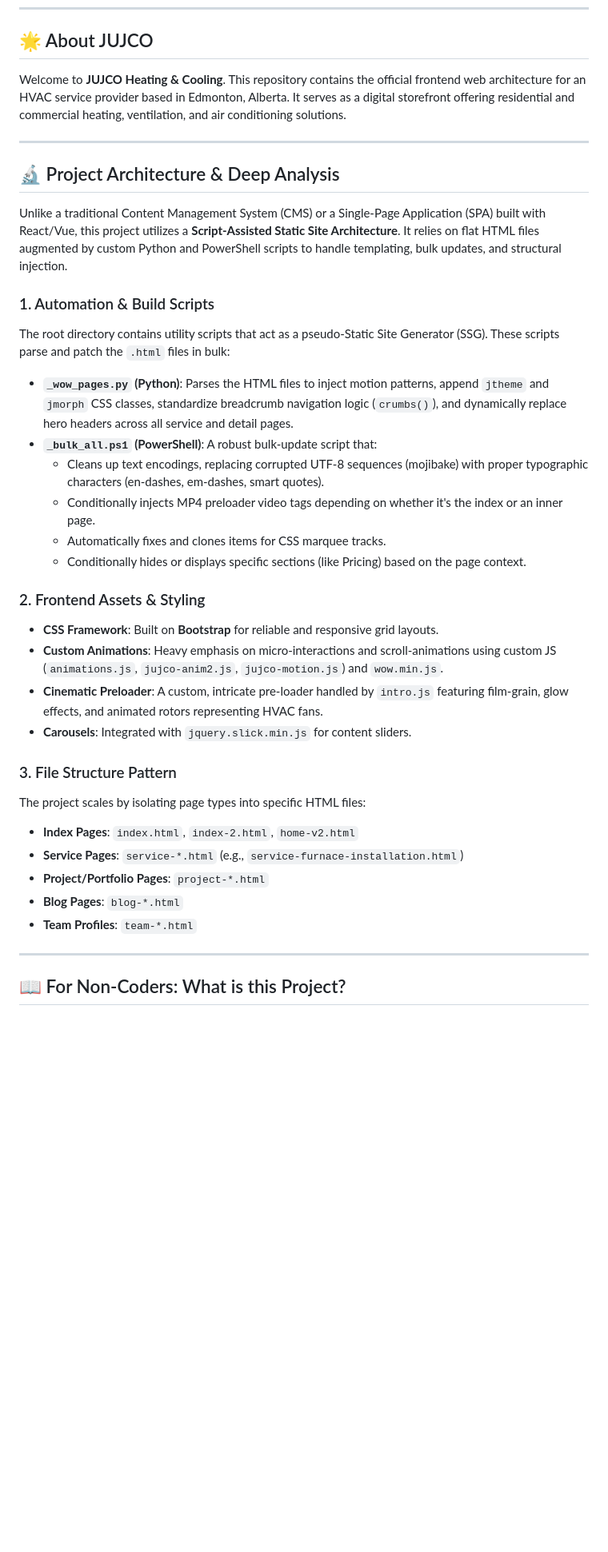
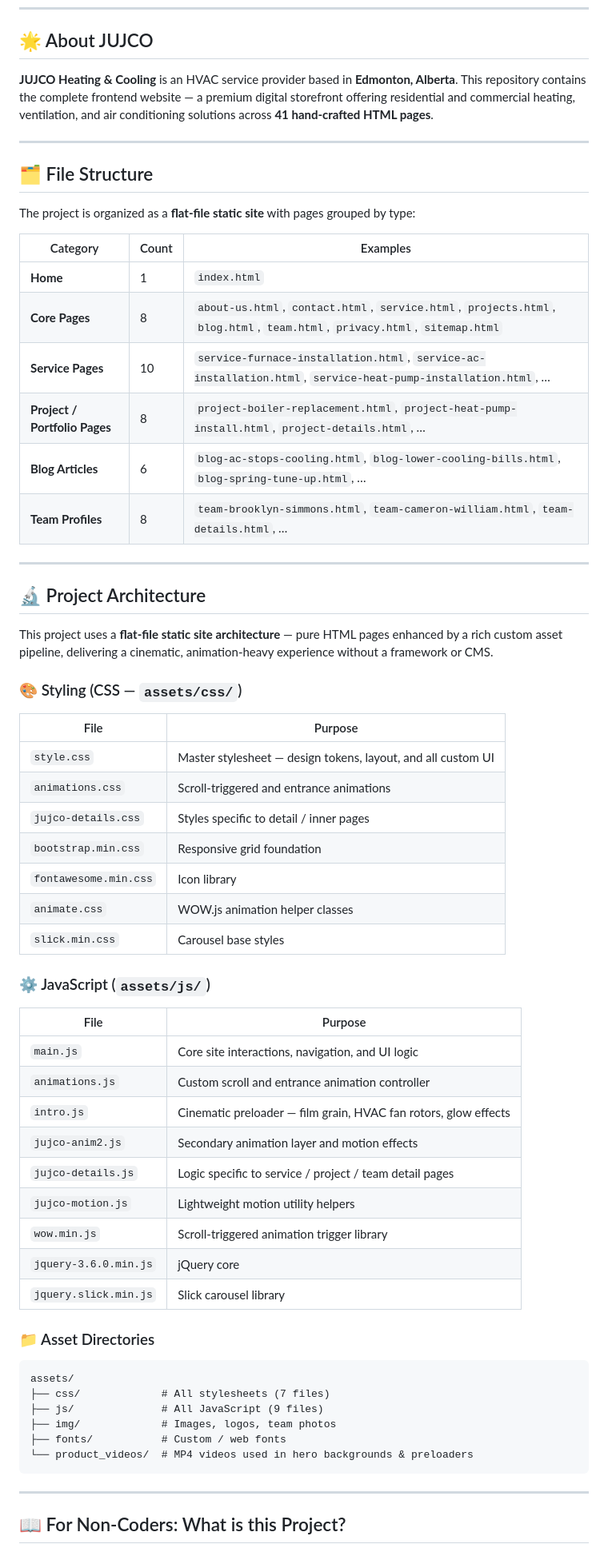
Before and after one commit to DigiBearCA/JUJCO-HVAC-website, a Markdown page: README.md, the part around one of its changes. Shown at 80% size. Rendered like a GitHub page; blank space fills up the shorter version.

Commit message:
docs: update README with project architecture, file structure, and technical details

````diff
--- a/README.md
+++ b/README.md
@@ -12,36 +14,65 @@
 
 ## 🌟 About JUJCO
 
-Welcome to **JUJCO Heating & Cooling**. This repository contains the official frontend web architecture for an HVAC service provider based in Edmonton, Alberta. It serves as a digital storefront offering residential and commercial heating, ventilation, and air conditioning solutions.
+**JUJCO Heating & Cooling** is an HVAC service provider based in **Edmonton, Alberta**. This repository contains the complete frontend website — a premium digital storefront offering residential and commercial heating, ventilation, and air conditioning solutions across **41 hand-crafted HTML pages**.
 
 ---
 
-## 🔬 Project Architecture & Deep Analysis
+## 🗂️ File Structure
 
-Unlike a traditional Content Management System (CMS) or a Single-Page Application (SPA) built with React/Vue, this project utilizes a **Script-Assisted Static Site Architecture**. It relies on flat HTML files augmented by custom Python and PowerShell scripts to handle templating, bulk updates, and structural injection.
+The project is organized as a **flat-file static site** with pages grouped by type:
 
-### 1. Automation & Build Scripts
-The root directory contains utility scripts that act as a pseudo-Static Site Generator (SSG). These scripts parse and patch the `.html` files in bulk:
-- **`_wow_pages.py` (Python)**: Parses the HTML files to inject motion patterns, append `jtheme` and `jmorph` CSS classes, standardize breadcrumb navigation logic (`crumbs()`), and dynamically replace hero headers across all service and detail pages.
-- **`_bulk_all.ps1` (PowerShell)**: A robust bulk-update script that:
-  - Cleans up text encodings, replacing corrupted UTF-8 sequences (mojibake) with proper typographic characters (en-dashes, em-dashes, smart quotes).
-  - Conditionally injects MP4 preloader video tags depending on whether it's the index or an inner page.
-  - Automatically fixes and clones items for CSS marquee tracks.
-  - Conditionally hides or displays specific sections (like Pricing) based on the page context.
+| Category | Count | Examples |
+|---|---|---|
+| **Home** | 1 | `index.html` |
+| **Core Pages** | 8 | `about-us.html`, `contact.html`, `service.html`, `projects.html`, `blog.html`, `team.html`, `privacy.html`, `sitemap.html` |
+| **Service Pages** | 10 | `service-furnace-installation.html`, `service-ac-installation.html`, `service-heat-pump-installation.html`, … |
+| **Project / Portfolio Pages** | 8 | `project-boiler-replacement.html`, `project-heat-pump-install.html`, `project-details.html`, … |
+| **Blog Articles** | 6 | `blog-ac-stops-cooling.html`, `blog-lower-cooling-bills.html`, `blog-spring-tune-up.html`, … |
+| **Team Profiles** | 8 | `team-brooklyn-simmons.html`, `team-cameron-william.html`, `team-details.html`, … |
 
-### 2. Frontend Assets & Styling
-- **CSS Framework**: Built on **Bootstrap** for reliable and responsive grid layouts.
-- **Custom Animations**: Heavy emphasis on micro-interactions and scroll-animations using custom JS (`animations.js`, `jujco-anim2.js`, `jujco-motion.js`) and `wow.min.js`.
-- **Cinematic Preloader**: A custom, intricate pre-loader handled by `intro.js` featuring film-grain, glow effects, and animated rotors representing HVAC fans.
-- **Carousels**: Integrated with `jquery.slick.min.js` for content sliders.
+---
 
-### 3. File Structure Pattern
-The project scales by isolating page types into specific HTML files:
-- **Index Pages**: `index.html`, `index-2.html`, `home-v2.html`
-- **Service Pages**: `service-*.html` (e.g., `service-furnace-installation.html`)
-- **Project/Portfolio Pages**: `project-*.html`
-- **Blog Pages**: `blog-*.html`
-- **Team Profiles**: `team-*.html`
+## 🔬 Project Architecture
+
+This project uses a **flat-file static site architecture** — pure HTML pages enhanced by a rich custom asset pipeline, delivering a cinematic, animation-heavy experience without a framework or CMS.
+
+### 🎨 Styling (CSS — `assets/css/`)
+
+| File | Purpose |
+|---|---|
+| `style.css` | Master stylesheet — design tokens, layout, and all custom UI |
+| `animations.css` | Scroll-triggered and entrance animations |
+| `jujco-details.css` | Styles specific to detail / inner pages |
+| `bootstrap.min.css` | Responsive grid foundation |
+| `fontawesome.min.css` | Icon library |
+| `animate.css` | WOW.js animation helper classes |
+| `slick.min.css` | Carousel base styles |
+
+### ⚙️ JavaScript (`assets/js/`)
+
+| File | Purpose |
+|---|---|
+| `main.js` | Core site interactions, navigation, and UI logic |
+| `animations.js` | Custom scroll and entrance animation controller |
+| `intro.js` | Cinematic preloader — film grain, HVAC fan rotors, glow effects |
+| `jujco-anim2.js` | Secondary animation layer and motion effects |
+| `jujco-details.js` | Logic specific to service / project / team detail pages |
+| `jujco-motion.js` | Lightweight motion utility helpers |
+| `wow.min.js` | Scroll-triggered animation trigger library |
+| `jquery-3.6.0.min.js` | jQuery core |
+| `jquery.slick.min.js` | Slick carousel library |
+
+### 📁 Asset Directories
+
+```
+assets/
+├── css/             # All stylesheets (7 files)
+├── js/              # All JavaScript (9 files)
+├── img/             # Images, logos, team photos
+├── fonts/           # Custom / web fonts
+└── product_videos/  # MP4 videos used in hero backgrounds & preloaders
+```
 
 ---
 
````
Also changed, not shown: other parts of README.md (+14 -11 lines).
